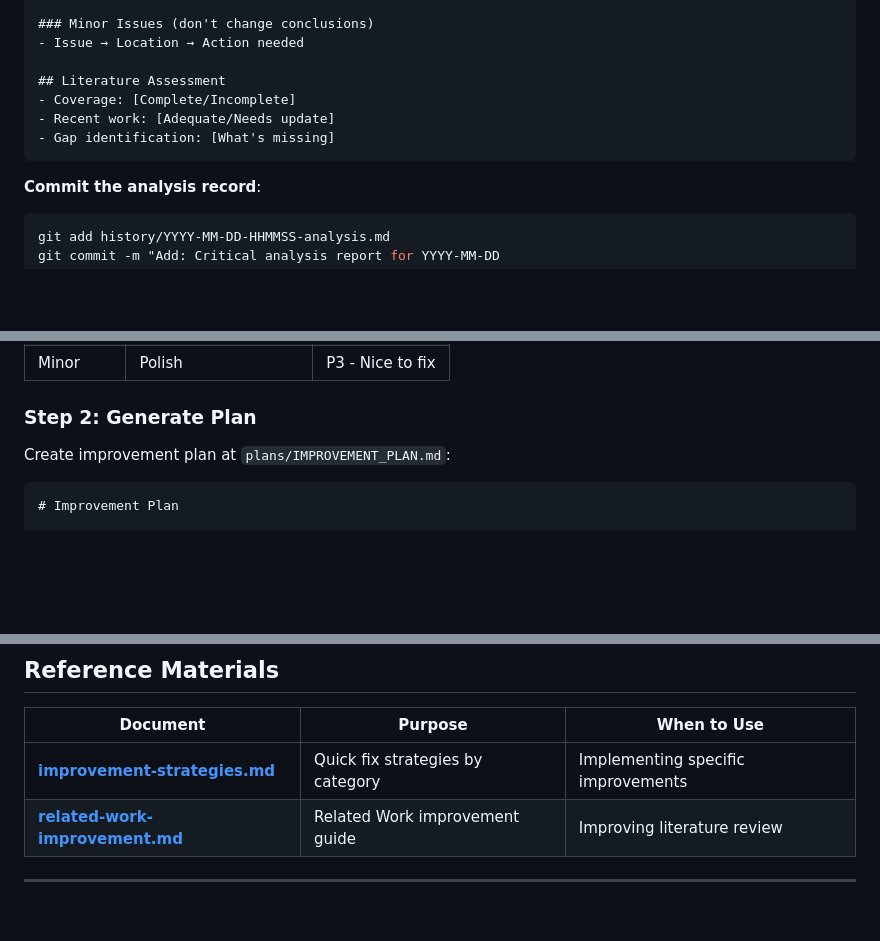
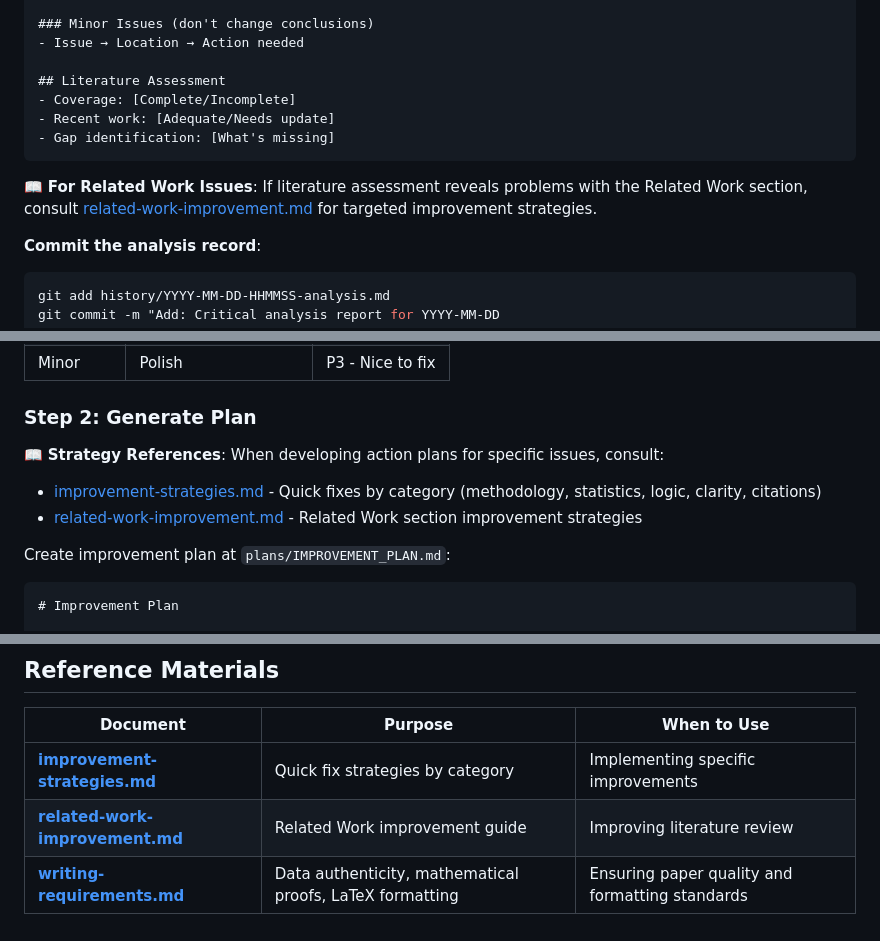
Before and after one commit to enjun/enjun-per-skills, a Markdown page: science-research/improve-article/SKILL.md, 3 parts joined by grey strips. Rendered like a GitHub page; blank space fills up the shorter version.

````diff
--- a/science-research/improve-article/SKILL.md
+++ b/science-research/improve-article/SKILL.md
@@ -186,6 +201,8 @@ Save to `history/YYYY-MM-DD-HHMMSS-analysis.md`:
 - Gap identification: [What's missing]
 ```
 
+📖 **For Related Work Issues**: If literature assessment reveals problems with the Related Work section, consult [related-work-improvement.md](references/related-work-improvement.md) for targeted improvement strategies.
+
 **Commit the analysis record**:
 ```bash
 git add history/YYYY-MM-DD-HHMMSS-analysis.md
@@ -210,6 +227,10 @@ git commit -m "Add: Critical analysis report for YYYY-MM-DD
 | Minor | Polish | P3 - Nice to fix |
 
 ### Step 2: Generate Plan
+
+📖 **Strategy References**: When developing action plans for specific issues, consult:
+- [improvement-strategies.md](references/improvement-strategies.md) - Quick fixes by category (methodology, statistics, logic, clarity, citations)
+- [related-work-improvement.md](references/related-work-improvement.md) - Related Work section improvement strategies
 
 Create improvement plan at `plans/IMPROVEMENT_PLAN.md`:
 
@@ -428,5 +464,4 @@ When only specific aspects need improvement:
 |----------|---------|-------------|
 | **[improvement-strategies.md](references/improvement-strategies.md)** | Quick fix strategies by category | Implementing specific improvements |
 | **[related-work-improvement.md](references/related-work-improvement.md)** | Related Work improvement guide | Improving literature review |
-
----
+| **[writing-requirements.md](references/writing-requirements.md)** | Data authenticity, mathematical proofs, LaTeX formatting | Ensuring paper quality and formatting standards |
````
Also changed, not shown: other parts of science-research/improve-article/SKILL.md (+31 -1 lines), 1 other file.
